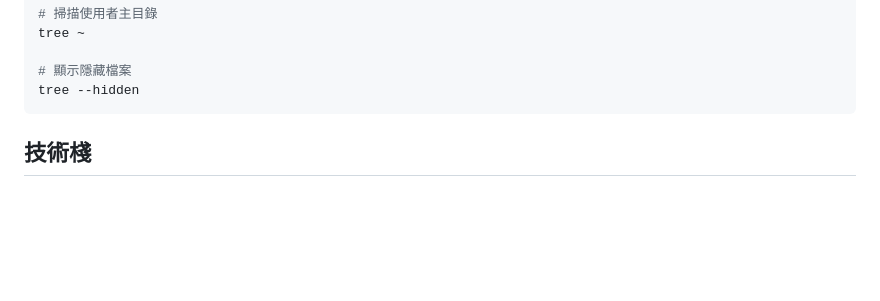
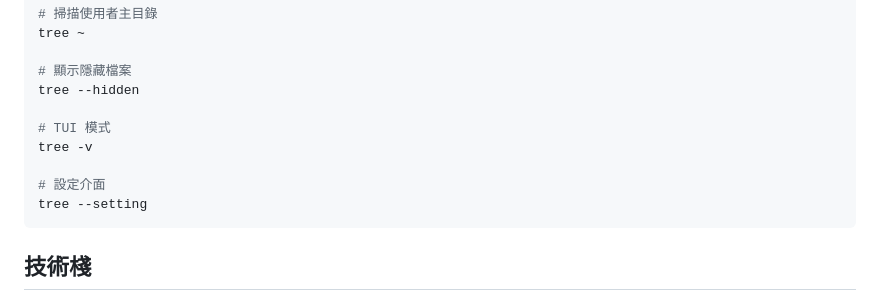
Before and after one commit to WinTerminal/TreeVisual, a Markdown page: docs/README-tc.md, the part around the change. Rendered like a GitHub page; blank space fills up the shorter version.

Commit message:
docs: 添加-v和--setting参数说明

````diff
--- a/docs/README-tc.md
+++ b/docs/README-tc.md
@@ -133,6 +133,12 @@ tree ~
 
 # 顯示隱藏檔案
 tree --hidden
+
+# TUI 模式
+tree -v
+
+# 設定介面
+tree --setting
 ```
 
 ## 技術棧
````
Also changed, not shown: docs/README-zh.md (+6 -0 lines), docs/README.md (+6 -3 lines).
